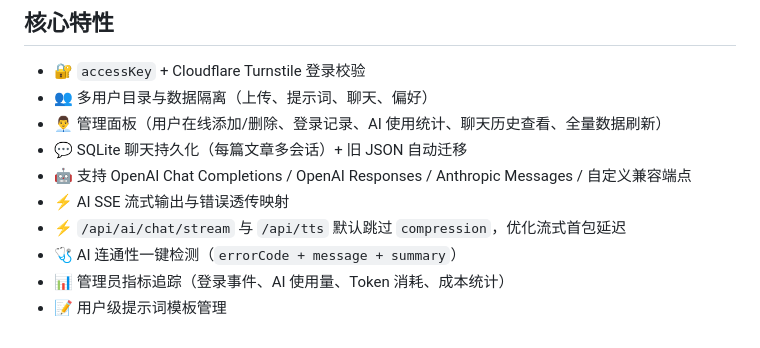
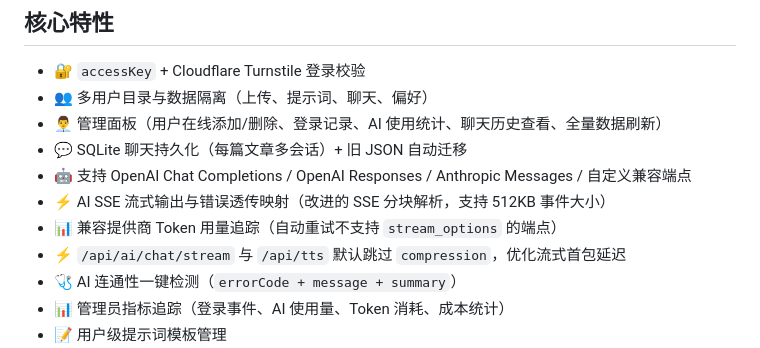
Before and after one commit to Z1rconium/reading-helper, a Markdown page: README.md, the part around the change. Drawn GitHub-style.

Commit message:
Update README to enhance SSE output description and add token usage tracking details

```diff
--- a/README.md
+++ b/README.md
@@ -13,7 +13,8 @@ Reading Helper 是一个全栈 Web 应用，面向英语学习场景。用户上
 - 👨‍💼 管理面板（用户在线添加/删除、登录记录、AI 使用统计、聊天历史查看、全量数据刷新）
 - 💬 SQLite 聊天持久化（每篇文章多会话）+ 旧 JSON 自动迁移
 - 🤖 支持 OpenAI Chat Completions / OpenAI Responses / Anthropic Messages / 自定义兼容端点
-- ⚡ AI SSE 流式输出与错误透传映射
+- ⚡ AI SSE 流式输出与错误透传映射（改进的 SSE 分块解析，支持 512KB 事件大小）
+- 📊 兼容提供商 Token 用量追踪（自动重试不支持 `stream_options` 的端点）
 - ⚡ `/api/ai/chat/stream` 与 `/api/tts` 默认跳过 `compression`，优化流式首包延迟
 - 🩺 AI 连通性一键检测（`errorCode + message + summary`）
 - 📊 管理员指标追踪（登录事件、AI 使用量、Token 消耗、成本统计）
```
